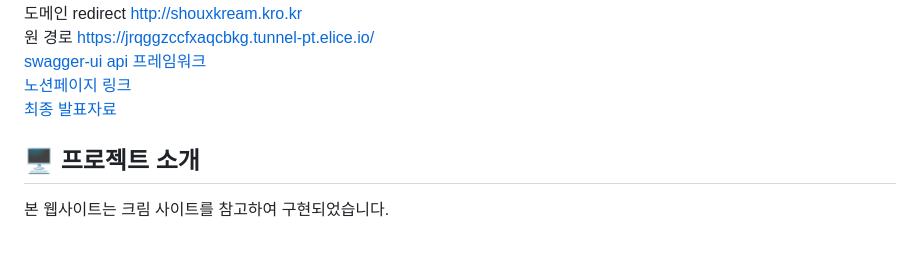
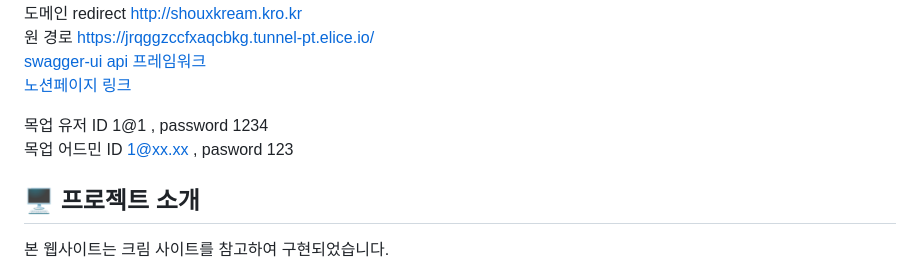
Before and after one commit to soooii/Shoux-Kream, a Markdown page: readme.md, the part around one of its changes. GitHub-like rendering; blank space fills up the shorter version.

```diff
--- a/readme.md
+++ b/readme.md
@@ -5,7 +6,9 @@
 원 경로 <https://jrqggzccfxaqcbkg.tunnel-pt.elice.io/> <br>
 [swagger-ui api 프레임워크](https://jrqggzccfxaqcbkg.tunnel-pt.elice.io/swagger-ui/index.html)<br>
 [노션페이지 링크](https://www.notion.so/elice-track/994412a5eb0b49148d746c793e44d390?pvs=4) <br>
-[최종 발표자료](https://www.notion.so/elice-track/994412a5eb0b49148d746c793e44d390?pvs=4#2760889736954aabb1f2df94f5a87c79)<br>
+
+목업 유저 ID 1@1 , password 1234 <br>
+목업 어드민 ID 1@xx.xx , pasword 123 <br>
 
 ## 🖥️ 프로젝트 소개 ##
 본 웹사이트는 크림 사이트를 참고하여 구현되었습니다.
```
Also changed, not shown: other parts of readme.md (+1 -0 lines).
